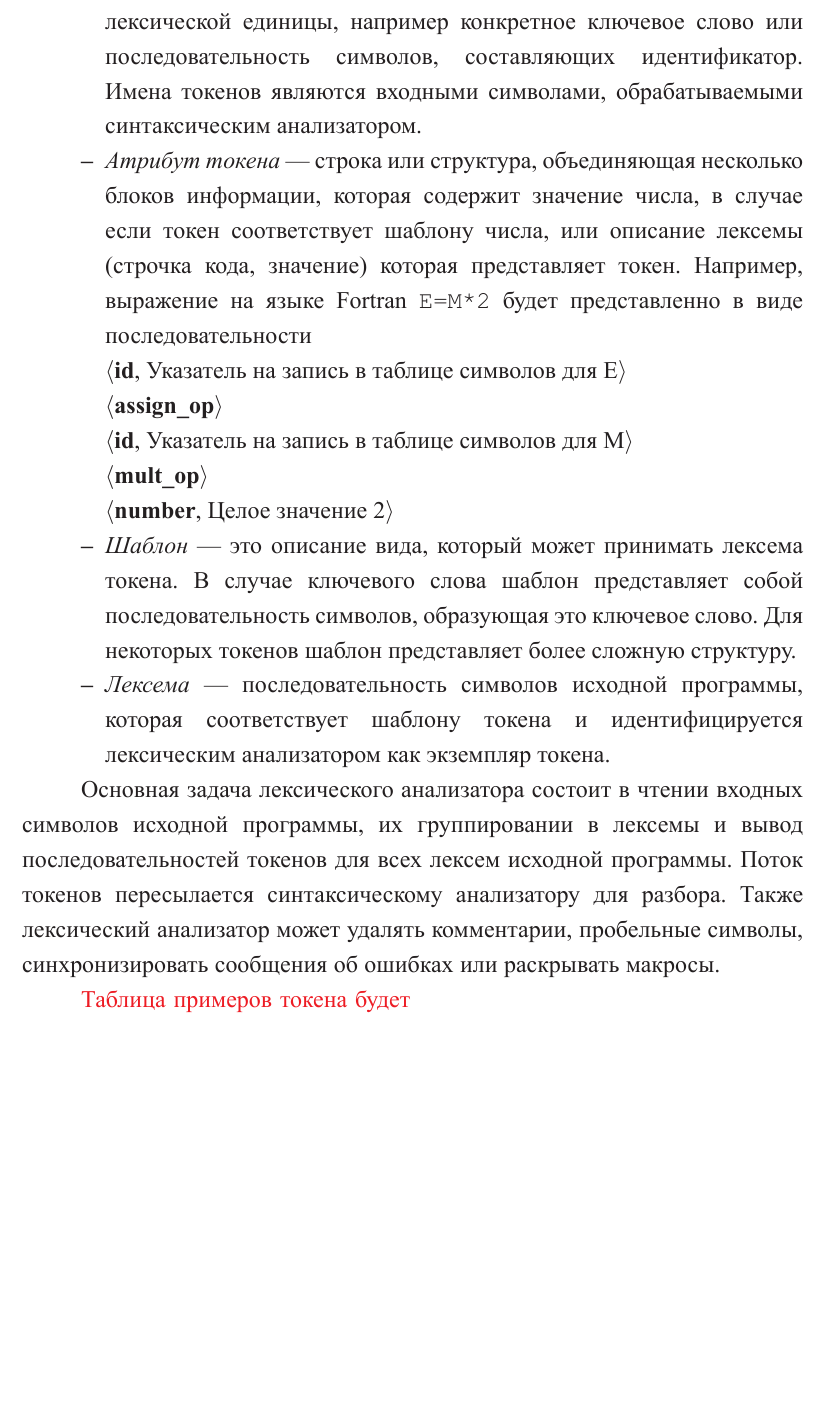
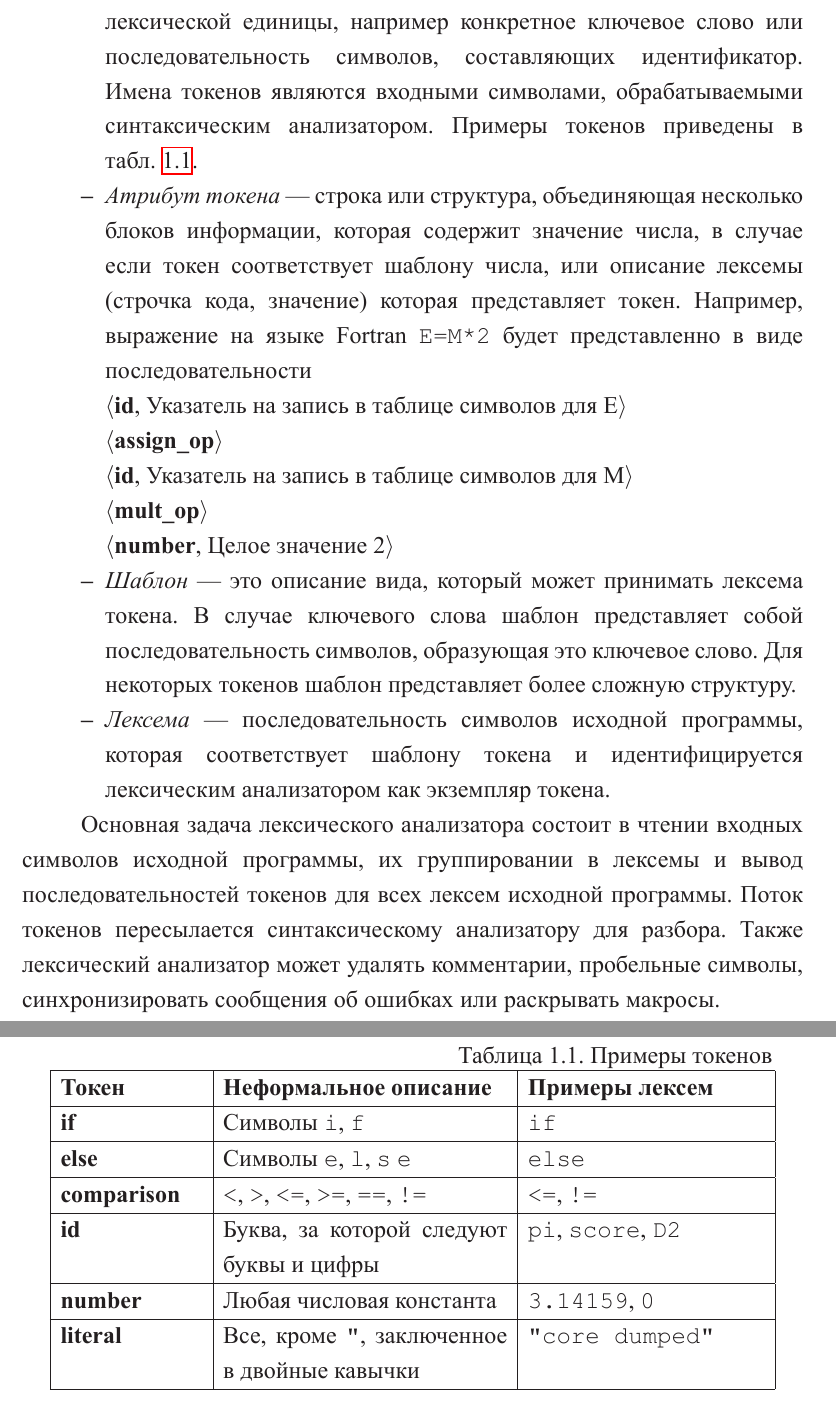
Before and after one commit to PakhomovAlexander/syntax-analyzers, a LaTeX thesis (diploma.tex, which reads Diploma/lexAnalyze.tex): part of page 7 of 23 before the commit and two parts of pages 7 and 8 of 23 after it, the two joined at a grey line, cut so that both start at the same text, the shorter picture padded with empty space. The pictures show the PDF file diploma.pdf that the author committed with the source.

Commit message:
Add tokens table

```diff
--- a/Diploma/lexAnalyze.tex
+++ b/Diploma/lexAnalyze.tex
@@ -3,7 +3,7 @@
 При рассмотрении лексического анализа используются четыре связанных, но различных термина:
 
 \begin{itemize}
-	\item{\textit{Токен} (от англ. \textit{token}~--- знак, символ) представляет собой пару, состоящую из имени токена и необязательного атрибута. Имя токена~--- абстрактный символ, представляющий тип лексической единицы, например конкретное ключевое слово или последовательность символов, составляющих идентификатор. Имена токенов являются входными символами, обрабатываемыми синтаксическим анализатором.}
+	\item{\textit{Токен} (от англ. \textit{token}~--- знак, символ) представляет собой пару, состоящую из имени токена и необязательного атрибута. Имя токена~--- абстрактный символ, представляющий тип лексической единицы, например конкретное ключевое слово или последовательность символов, составляющих идентификатор. Имена токенов являются входными символами, обрабатываемыми синтаксическим анализатором. Примеры токенов приведены в табл.~\ref{tokens}.}
 	\item{\textit{Атрибут токена}~--- строка или структура, объединяющая несколько блоков информации, которая содержит значение числа, в случае если токен соответствует шаблону числа, или описание лексемы (строчка кода, значение) которая представляет токен. Например, выражение на языке Fortran \texttt{E=M*2} будет представленно в виде последовательности \\
 			 $\bnfpn{\textbf{id}, Указатель на запись в таблице символов для E}$ \\
 			 $\bnfpn{\textbf{assign\_op}}$ \\
@@ -17,4 +17,17 @@
 
 Основная задача лексического анализатора состоит в чтении входных символов исходной программы, их группировании в лексемы и вывод последовательностей токенов для всех лексем исходной программы. Поток токенов пересылается синтаксическому анализатору для разбора. Также лексический анализатор может удалять комментарии, пробельные символы, синхронизировать сообщения об ошибках или раскрывать макросы.
 
-\todo{Таблица примеров токена будет}
+\begin{table} [htbp]
+	\centering
+	\changecaptionwidth\captionwidth{15.2cm}
+	\caption{Примеры токенов}\label{tokens}%
+	\begin{tabular}{| p{3cm} | p{6cm} | p{5cm} |} \hline
+		\textbf{Токен}		&	\textbf{Неформальное описание}												&	\textbf{Примеры лексем}						\\ \hline
+		\textbf{if}  		& 	Символы \texttt{i}, \texttt{f} 												& 	\texttt{if} 								\\ \hline
+		\textbf{else}  		& 	Символы \texttt{e}, \texttt{l}, \texttt{s} \texttt{e} 						& 	\texttt{else} 								\\ \hline
+		\textbf{comparison}	& 	\texttt{<}, \texttt{>}, \texttt{<=}, \texttt{>=}, \texttt{==}, \texttt{!=}	& 	\texttt{<=}, \texttt{!=} 					\\ \hline
+		\textbf{id}  		& 	Буква, за~которой следуют буквы и~цифры										& 	\texttt{pi}, \texttt{score}, \texttt{D2}	\\ \hline
+		\textbf{number}  	& 	Любая числовая константа													& 	\texttt{3.14159}, \texttt{0} 				\\ \hline
+		\textbf{literal}  	& 	Все, кроме \texttt{"}, заключенное в~двойные кавычки 						& 	\texttt{"core dumped"} 						\\ \hline
+	\end{tabular}
+\end{table}
```
Also changed, not shown: Diploma/setup.tex (+1 -1 lines), common/styles.tex (+7 -7 lines), diploma.pdf, 5 other files.
